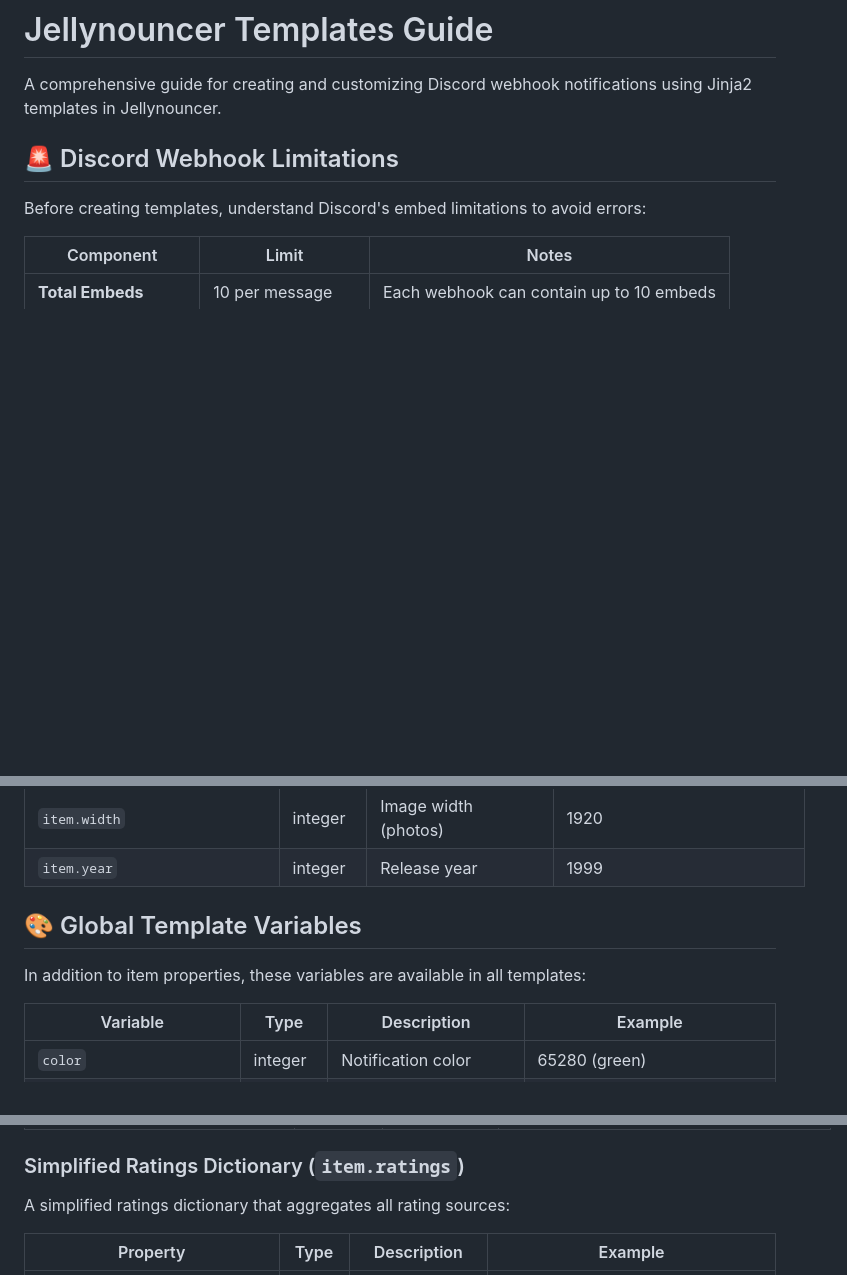
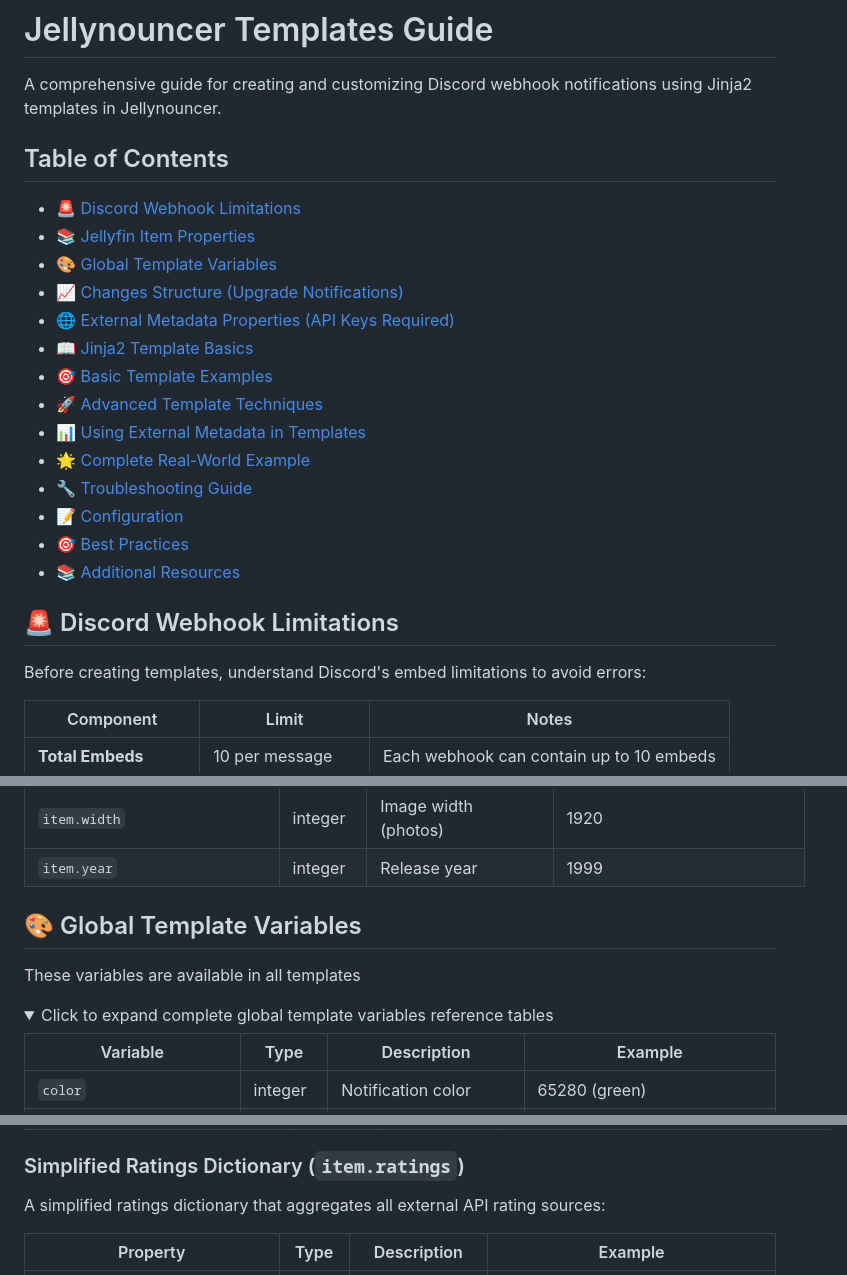
Before and after one commit to themaluxis/Jellynouncer, a Markdown page: templates/Readme.md, 3 parts joined by grey strips. Drawn GitHub-style; folded sections open; blank space fills up the shorter version.

```diff
--- a/templates/Readme.md
+++ b/templates/Readme.md
@@ -1,6 +1,23 @@
 # Jellynouncer Templates Guide
 
 A comprehensive guide for creating and customizing Discord webhook notifications using Jinja2 templates in Jellynouncer.
+
+## Table of Contents
+
+- [🚨 Discord Webhook Limitations](#-discord-webhook-limitations)
+- [📚 Jellyfin Item Properties](#-jellyfin-item-properties)
+- [🎨 Global Template Variables](#-global-template-variables)
+- [📈 Changes Structure (Upgrade Notifications)](#-changes-structure-upgrade-notifications)
+- [🌐 External Metadata Properties (API Keys Required)](#-external-metadata-properties-api-keys-required)
+- [📖 Jinja2 Template Basics](#-jinja2-template-basics)
+- [🎯 Basic Template Examples](#-basic-template-examples)
+- [🚀 Advanced Template Techniques](#-advanced-template-techniques)
+- [📊 Using External Metadata in Templates](#-using-external-metadata-in-templates)
+- [🌟 Complete Real-World Example](#-complete-real-world-example)
+- [🔧 Troubleshooting Guide](#-troubleshooting-guide)
+- [📝 Configuration](#-configuration)
+- [🎯 Best Practices](#-best-practices)
+- [📚 Additional Resources](#-additional-resources)
 
 ## 🚨 Discord Webhook Limitations
 
@@ -107,12 +126,13 @@ Before creating templates, understand Discord's embed limitations to avoid error
 | `item.video_width` | integer | Resolution width | 1920, 3840 |
 | `item.width` | integer | Image width (photos) | 1920 |
 | `item.year` | integer | Release year | 1999 |
-
 </details>
 
 ## 🎨 Global Template Variables
+These variables are available in all templates
 
-In addition to item properties, these variables are available in all templates:
+<details>
+<summary>Click to expand complete global template variables reference tables</summary>
 
 | Variable | Type | Description | Example |
 |----------|------|-------------|---------|
@@ -244,7 +297,7 @@ Available when TMDb API key is configured:
 
 ### Simplified Ratings Dictionary (`item.ratings`)
 
-A simplified ratings dictionary that aggregates all rating sources:
+A simplified ratings dictionary that aggregates all external API rating sources:
 
 | Property | Type | Description | Example |
 |----------|------|-------------|---------|
```
Also changed, not shown: other parts of templates/Readme.md (+108 -2 lines).
